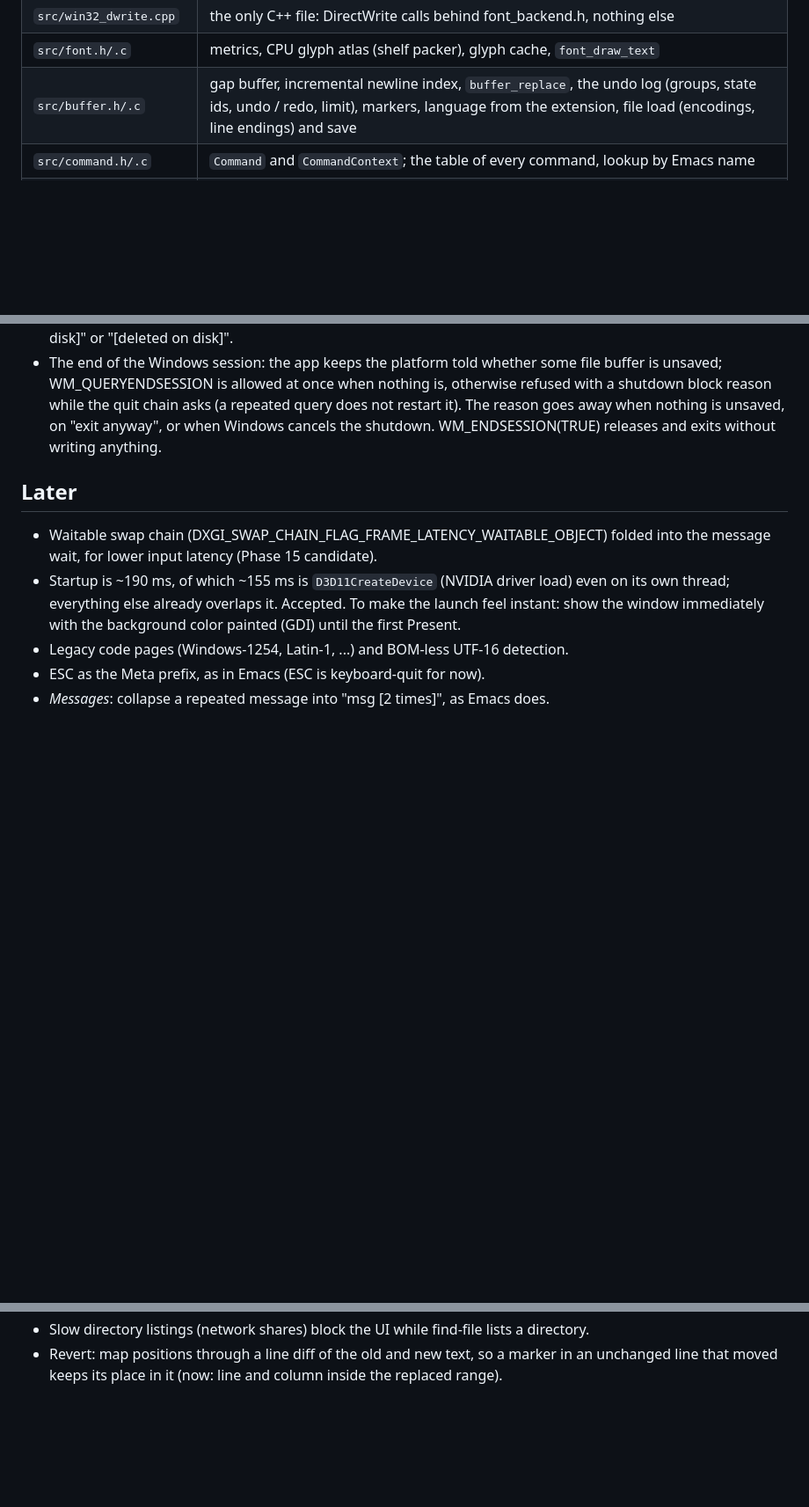
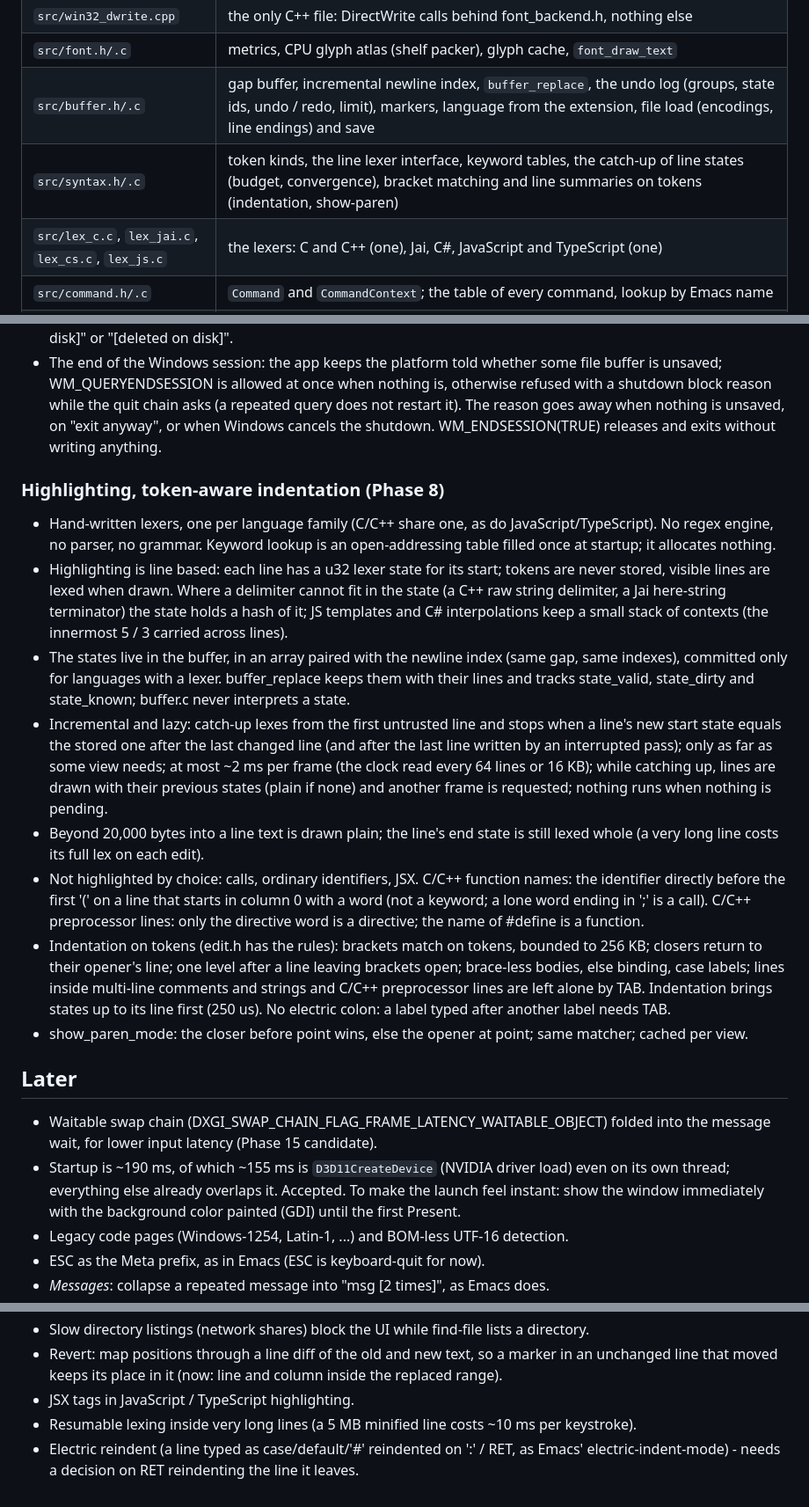
Before and after one commit to Bskasan/ronin-text-editor, a Markdown page: docs/ARCHITECTURE.md, 3 parts joined by grey strips. Shown at 88% size. Rendered like a GitHub page; blank space fills up the shorter version.

Commit message:
docs: phase 8 decisions, measurements, module map, flags
Co-Authored-By: Claude Opus 5.5 <noreply@anthropic.com>

```diff
--- a/docs/ARCHITECTURE.md
+++ b/docs/ARCHITECTURE.md
@@ -12,6 +12,8 @@
 | `src/win32_dwrite.cpp` | the only C++ file: DirectWrite calls behind font_backend.h, nothing else |
 | `src/font.h/.c` | metrics, CPU glyph atlas (shelf packer), glyph cache, `font_draw_text` |
 | `src/buffer.h/.c` | gap buffer, incremental newline index, `buffer_replace`, the undo log (groups, state ids, undo / redo, limit), markers, language from the extension, file load (encodings, line endings) and save |
+| `src/syntax.h/.c` | token kinds, the line lexer interface, keyword tables, the catch-up of line states (budget, convergence), bracket matching and line summaries on tokens (indentation, show-paren) |
+| `src/lex_c.c`, `lex_jai.c`, `lex_cs.c`, `lex_js.c` | the lexers: C and C++ (one), Jai, C#, JavaScript and TypeScript (one) |
 | `src/command.h/.c` | `Command` and `CommandContext`; the table of every command, lookup by Emacs name |
 | `src/view.h/.c` | headless view logic: visual columns, View (cursors, scroll), the command driver `view_run_command` (undo boundaries, shift-select, region rules, kill appending, clipboard), mark and region, motion and basic editing commands, the buffer list (`view_switch_buffer`), echo messages and their *Messages* log |
 | `src/edit.h/.c` | the kill ring (shared arena, large entries, clipboard link), undo / undo-redo, kill and yank commands, rule-based indentation and its commands, the other editing commands (open-line, whitespace, transpose, case, comment-line) |
@@ -595,6 +623,37 @@ memory, startup and size.
   away when nothing is unsaved, on "exit anyway", or when Windows cancels the shutdown.
   WM_ENDSESSION(TRUE) releases and exits without writing anything.
 
+### Highlighting, token-aware indentation (Phase 8)
+
+- Hand-written lexers, one per language family (C/C++ share one, as do JavaScript/TypeScript). No
+  regex engine, no parser, no grammar. Keyword lookup is an open-addressing table filled once at
+  startup; it allocates nothing.
+- Highlighting is line based: each line has a u32 lexer state for its start; tokens are never
+  stored, visible lines are lexed when drawn. Where a delimiter cannot fit in the state (a C++ raw
+  string delimiter, a Jai here-string terminator) the state holds a hash of it; JS templates and C#
+  interpolations keep a small stack of contexts (the innermost 5 / 3 carried across lines).
+- The states live in the buffer, in an array paired with the newline index (same gap, same
+  indexes), committed only for languages with a lexer. buffer_replace keeps them with their lines
+  and tracks state_valid, state_dirty and state_known; buffer.c never interprets a state.
+- Incremental and lazy: catch-up lexes from the first untrusted line and stops when a line's new
+  start state equals the stored one after the last changed line (and after the last line written by
+  an interrupted pass); only as far as some view needs; at most ~2 ms per frame (the clock read every
+  64 lines or 16 KB); while catching up, lines are drawn with their previous states (plain if none)
+  and another frame is requested; nothing runs when nothing is pending.
+- Beyond 20,000 bytes into a line text is drawn plain; the line's end state is still lexed whole
+  (a very long line costs its full lex on each edit).
+- Not highlighted by choice: calls, ordinary identifiers, JSX. C/C++ function names: the identifier
+  directly before the first '(' on a line that starts in column 0 with a word (not a keyword; a
+  lone word ending in ';' is a call). C/C++ preprocessor lines: only the directive word is a
+  directive; the name of #define is a function.
+- Indentation on tokens (edit.h has the rules): brackets match on tokens, bounded to 256 KB;
+  closers return to their opener's line; one level after a line leaving brackets open; brace-less
+  bodies, else binding, case labels; lines inside multi-line comments and strings and C/C++
+  preprocessor lines are left alone by TAB. Indentation brings states up to its line first (250 us).
+  No electric colon: a label typed after another label needs TAB.
+- show_paren_mode: the closer before point wins, else the opener at point; same matcher; cached per
+  view.
+
 ## Later
 
 - Waitable swap chain (DXGI_SWAP_CHAIN_FLAG_FRAME_LATENCY_WAITABLE_OBJECT) folded into the
@@ -633,3 +692,7 @@ memory, startup and size.
 - Slow directory listings (network shares) block the UI while find-file lists a directory.
 - Revert: map positions through a line diff of the old and new text, so a marker in an unchanged
   line that moved keeps its place in it (now: line and column inside the replaced range).
+- JSX tags in JavaScript / TypeScript highlighting.
+- Resumable lexing inside very long lines (a 5 MB minified line costs ~10 ms per keystroke).
+- Electric reindent (a line typed as case/default/'#' reindented on ':' / RET, as Emacs'
+  electric-indent-mode) - needs a decision on RET reindenting the line it leaves.
```
Also changed, not shown: other parts of docs/ARCHITECTURE.md (+27 -1 lines), CLAUDE.md (+9 -2 lines).
